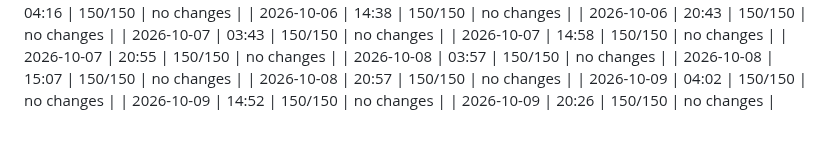
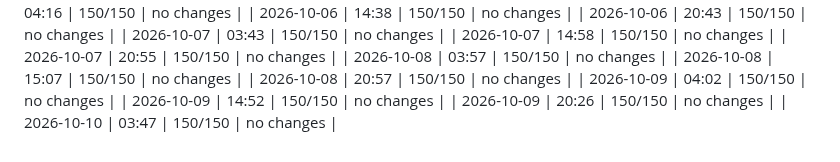
Before and after one commit to dweng0/dwengochart-renderer, a Markdown page: JOURNAL_INDEX.md, the part around the change. Rendered like a GitHub page.

Commit message:
2026-10-10 03:47: update journal index

```diff
--- a/JOURNAL_INDEX.md
+++ b/JOURNAL_INDEX.md
@@ -588,3 +588,4 @@
 | 2026-10-09 | 04:02 | 150/150 | no changes |
 | 2026-10-09 | 14:52 | 150/150 | no changes |
 | 2026-10-09 | 20:26 | 150/150 | no changes |
+| 2026-10-10 | 03:47 | 150/150 | no changes |
```
